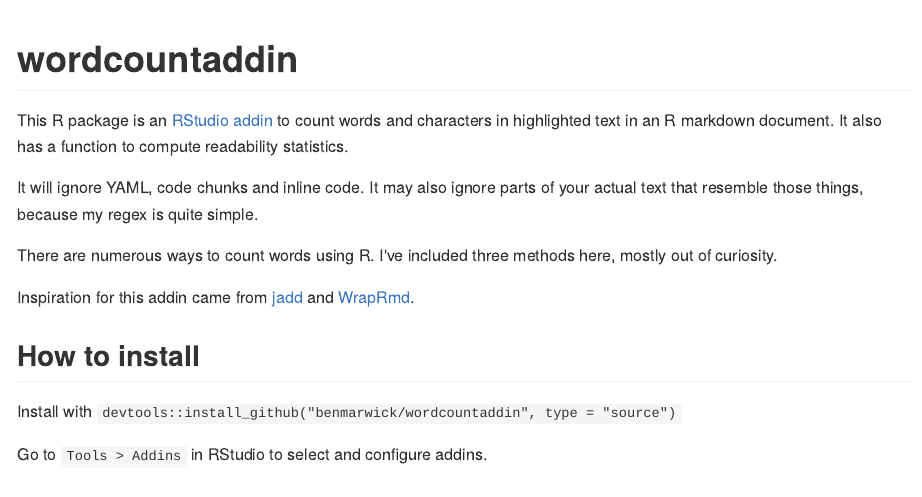
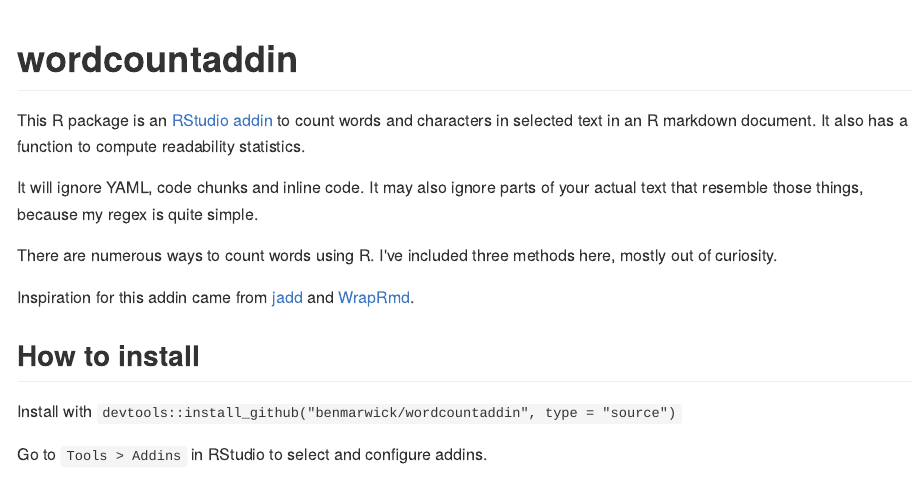
Before and after one commit to benmarwick/wordcountaddin, an R Markdown document (README.Rmd): the page in a window 1100 px wide, from its top. The pictures show the output file README.md that the author committed with the source, drawn offline in the style of GitHub; badge pictures from the web are left out.

Commit message:
update readme

```diff
--- a/README.Rmd
+++ b/README.Rmd
@@ -18,7 +18,7 @@
 
 # wordcountaddin
 
-This R package is an [RStudio addin](https://rstudio.github.io/rstudioaddins/) to count words and characters in highlighted text in an R markdown document. It also has a function to compute readability statistics.
+This R package is an [RStudio addin](https://rstudio.github.io/rstudioaddins/) to count words and characters in selected text in an R markdown document. It also has a function to compute readability statistics.
 
 It will ignore YAML, code chunks and inline code. It may also ignore parts of your actual text that resemble those things, because my regex is quite simple.
 
```
Also changed, not shown: README.md.
